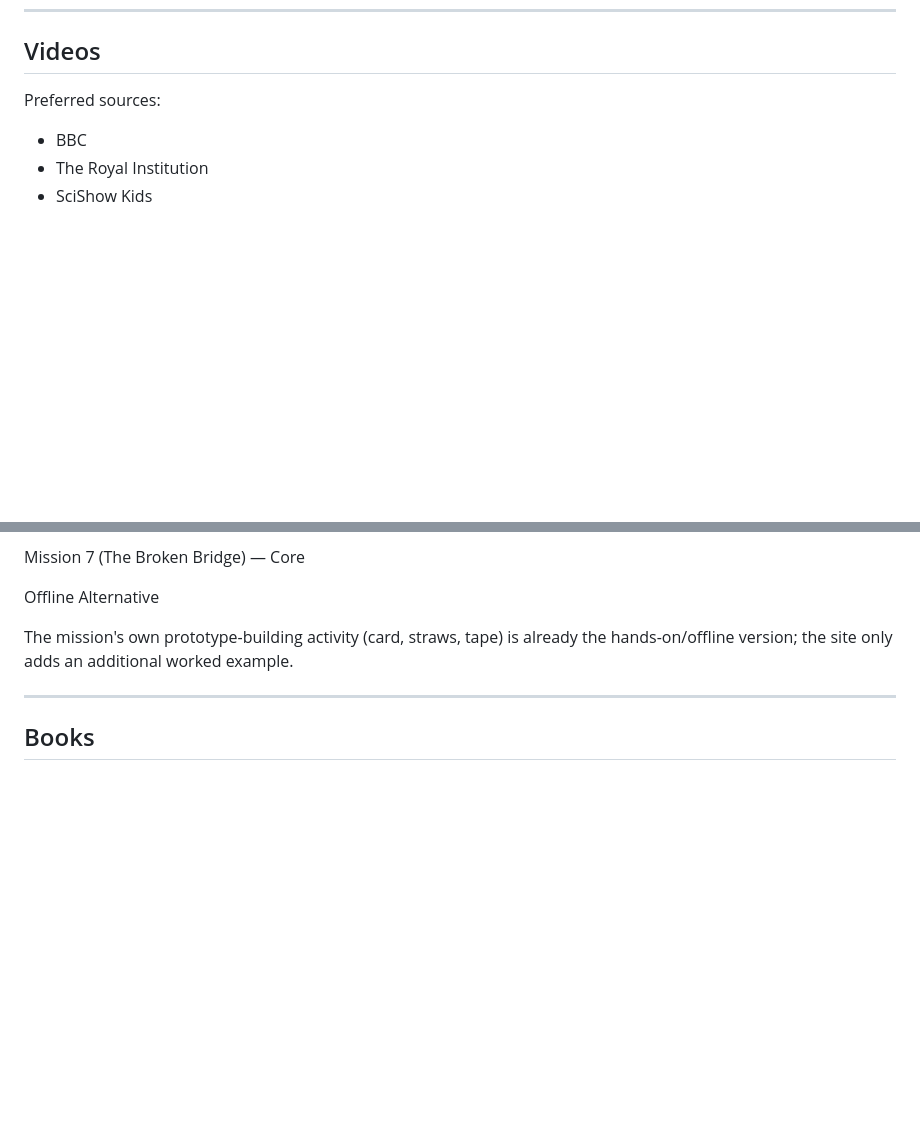
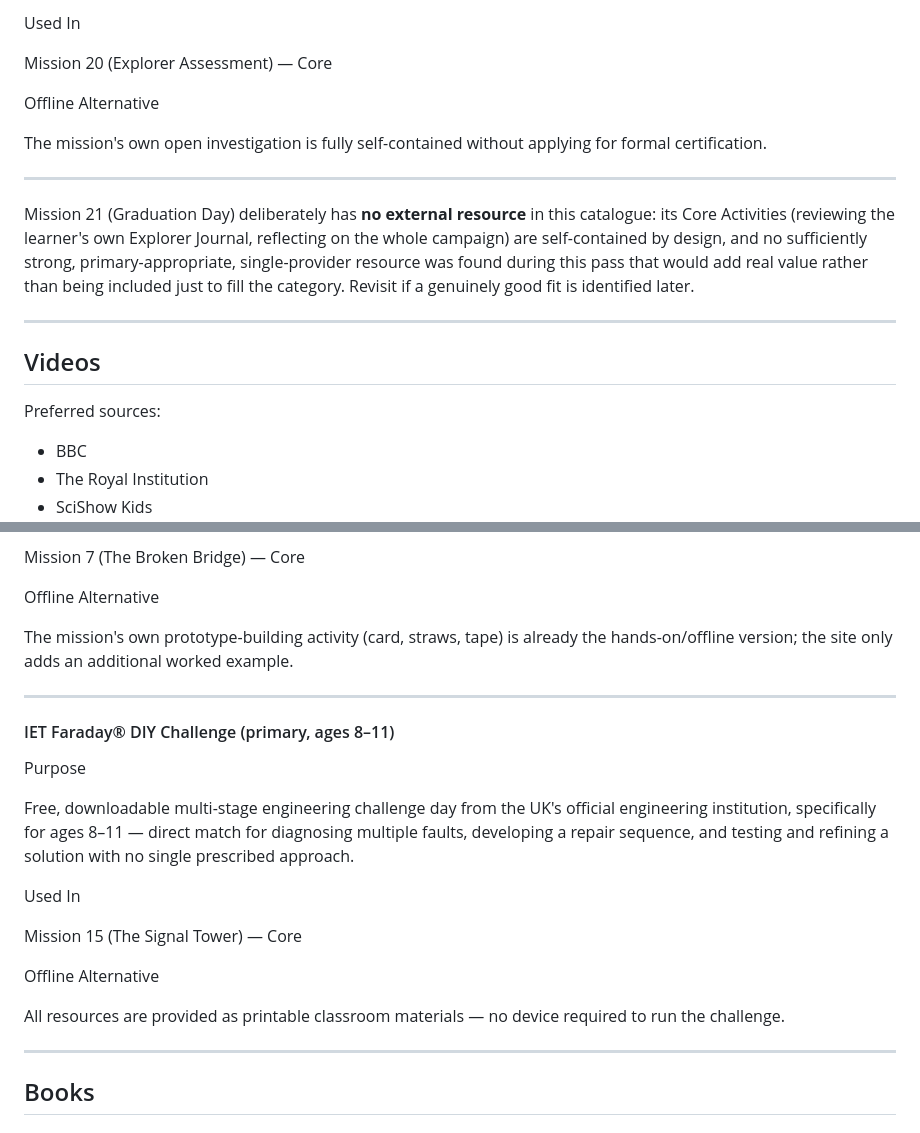
Before and after one commit to pribalky/ExplorerAcademy, a Markdown page: docs/50-content/505_RESOURCES.md, 2 parts joined by grey strips. Rendered like a GitHub page; blank space fills up the shorter version.

```diff
--- a/docs/50-content/505_RESOURCES.md
+++ b/docs/50-content/505_RESOURCES.md
@@ -300,3 +370,17 @@ Comparing and graphing the mission's own collected evidence by hand achieves the
+Used In
+
+Mission 20 (Explorer Assessment) — Core
+
+Offline Alternative
+
+The mission's own open investigation is fully self-contained without applying for formal certification.
+
+---
+
+Mission 21 (Graduation Day) deliberately has **no external resource** in this catalogue: its Core Activities (reviewing the learner's own Explorer Journal, reflecting on the whole campaign) are self-contained by design, and no sufficiently strong, primary-appropriate, single-provider resource was found during this pass that would add real value rather than being included just to fill the category. Revisit if a genuinely good fit is identified later.
+
+---
+
 ## Videos
 
 Preferred sources:
@@ -374,6 +458,22 @@ Mission 7 (The Broken Bridge) — Core
 Offline Alternative
 
 The mission's own prototype-building activity (card, straws, tape) is already the hands-on/offline version; the site only adds an additional worked example.
+
+---
+
+#### IET Faraday® DIY Challenge (primary, ages 8–11)
+
+Purpose
+
+Free, downloadable multi-stage engineering challenge day from the UK's official engineering institution, specifically for ages 8–11 — direct match for diagnosing multiple faults, developing a repair sequence, and testing and refining a solution with no single prescribed approach.
+
+Used In
+
+Mission 15 (The Signal Tower) — Core
+
+Offline Alternative
+
+All resources are provided as printable classroom materials — no device required to run the challenge.
 
 ---
 
```
Also changed, not shown: other parts of docs/50-content/505_RESOURCES.md (+70 -0 lines).
